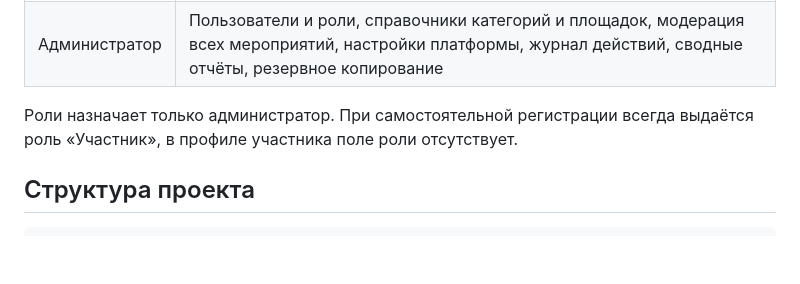
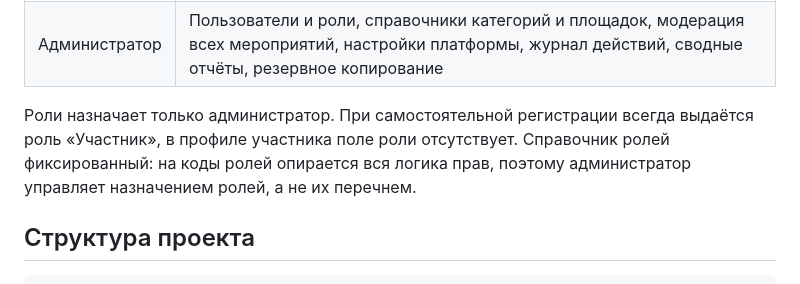
Before and after one commit to morikifa/prestige-events, a Markdown page: README.md, the part around the change. Rendered like a GitHub page; blank space fills up the shorter version.

Commit message:
Уточнение в README о справочнике ролей
Co-authored-by: arena-agent <297053741+arena-agent@users.noreply.github.com>

```diff
--- a/README.md
+++ b/README.md
@@ -18,7 +18,9 @@ HTML5, CSS3 и немного JavaScript. Интерфейс русифицир
 | Администратор | Пользователи и роли, справочники категорий и площадок, модерация всех мероприятий, настройки платформы, журнал действий, сводные отчёты, резервное копирование |
 
 Роли назначает только администратор. При самостоятельной регистрации всегда выдаётся
-роль «Участник», в профиле участника поле роли отсутствует.
+роль «Участник», в профиле участника поле роли отсутствует. Справочник ролей фиксированный:
+на коды ролей опирается вся логика прав, поэтому администратор управляет назначением ролей,
+а не их перечнем.
 
 ## Структура проекта
 
```
